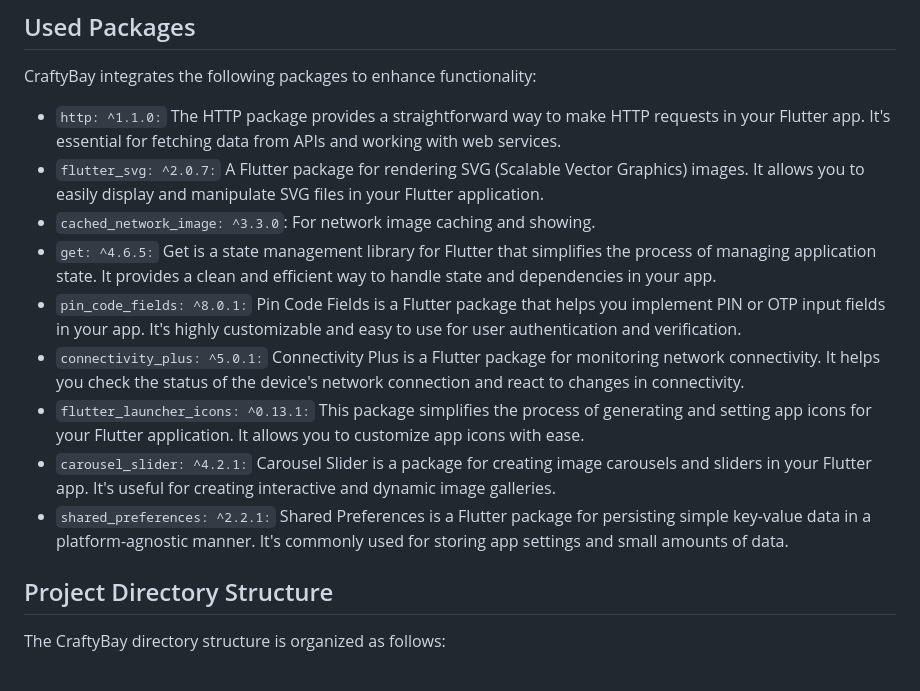
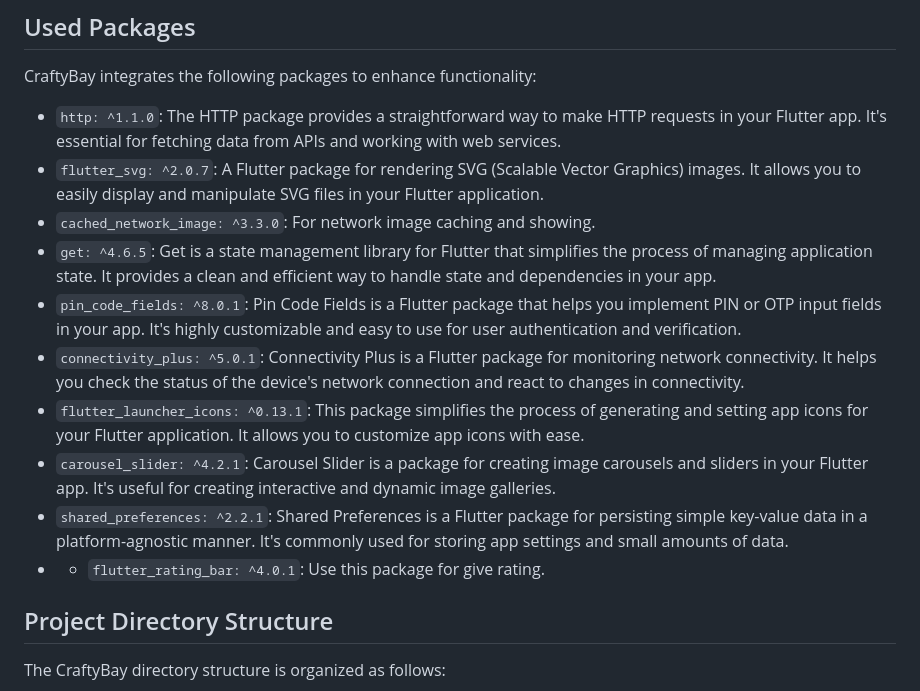
Before and after one commit to hredhayxz/craftybay_ecommerce_application, a Markdown page: README.md, the part around the change. GitHub-like rendering.

```diff
--- a/README.md
+++ b/README.md
@@ -84,15 +84,16 @@ flutter run
 ## Used Packages
 
 CraftyBay integrates the following packages to enhance functionality:
-- `http: ^1.1.0:` The HTTP package provides a straightforward way to make HTTP requests in your Flutter app. It's essential for fetching data from APIs and working with web services.
-- `flutter_svg: ^2.0.7:` A Flutter package for rendering SVG (Scalable Vector Graphics) images. It allows you to easily display and manipulate SVG files in your Flutter application.
+- `http: ^1.1.0`: The HTTP package provides a straightforward way to make HTTP requests in your Flutter app. It's essential for fetching data from APIs and working with web services.
+- `flutter_svg: ^2.0.7`: A Flutter package for rendering SVG (Scalable Vector Graphics) images. It allows you to easily display and manipulate SVG files in your Flutter application.
 - `cached_network_image: ^3.3.0`: For network image caching and showing.
-- `get: ^4.6.5:` Get is a state management library for Flutter that simplifies the process of managing application state. It provides a clean and efficient way to handle state and dependencies in your app.
-- `pin_code_fields: ^8.0.1:` Pin Code Fields is a Flutter package that helps you implement PIN or OTP input fields in your app. It's highly customizable and easy to use for user authentication and verification.
-- `connectivity_plus: ^5.0.1:` Connectivity Plus is a Flutter package for monitoring network connectivity. It helps you check the status of the device's network connection and react to changes in connectivity.
-- `flutter_launcher_icons: ^0.13.1:` This package simplifies the process of generating and setting app icons for your Flutter application. It allows you to customize app icons with ease.
-- `carousel_slider: ^4.2.1:` Carousel Slider is a package for creating image carousels and sliders in your Flutter app. It's useful for creating interactive and dynamic image galleries.
-- `shared_preferences: ^2.2.1:` Shared Preferences is a Flutter package for persisting simple key-value data in a platform-agnostic manner. It's commonly used for storing app settings and small amounts of data.
+- `get: ^4.6.5`: Get is a state management library for Flutter that simplifies the process of managing application state. It provides a clean and efficient way to handle state and dependencies in your app.
+- `pin_code_fields: ^8.0.1`: Pin Code Fields is a Flutter package that helps you implement PIN or OTP input fields in your app. It's highly customizable and easy to use for user authentication and verification.
+- `connectivity_plus: ^5.0.1`: Connectivity Plus is a Flutter package for monitoring network connectivity. It helps you check the status of the device's network connection and react to changes in connectivity.
+- `flutter_launcher_icons: ^0.13.1`: This package simplifies the process of generating and setting app icons for your Flutter application. It allows you to customize app icons with ease.
+- `carousel_slider: ^4.2.1`: Carousel Slider is a package for creating image carousels and sliders in your Flutter app. It's useful for creating interactive and dynamic image galleries.
+- `shared_preferences: ^2.2.1`: Shared Preferences is a Flutter package for persisting simple key-value data in a platform-agnostic manner. It's commonly used for storing app settings and small amounts of data.
+- - `flutter_rating_bar: ^4.0.1`: Use this package for give rating.
 
 
 ## Project Directory Structure
```
